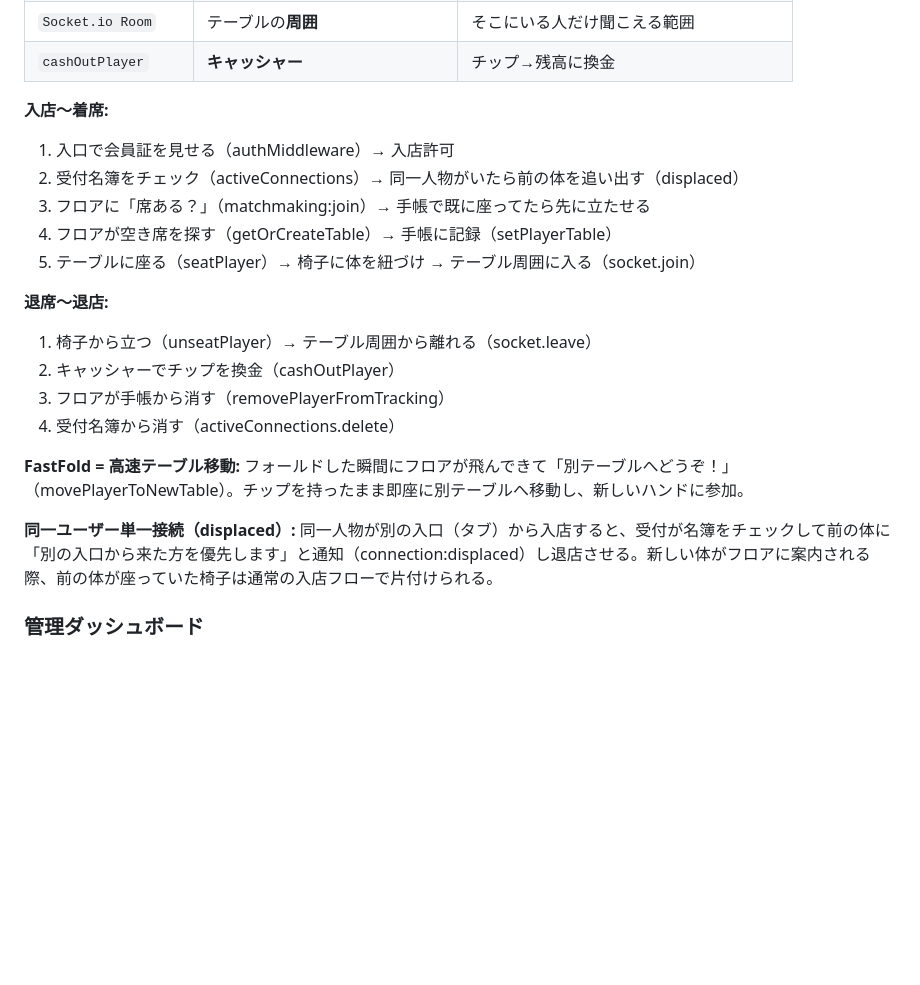
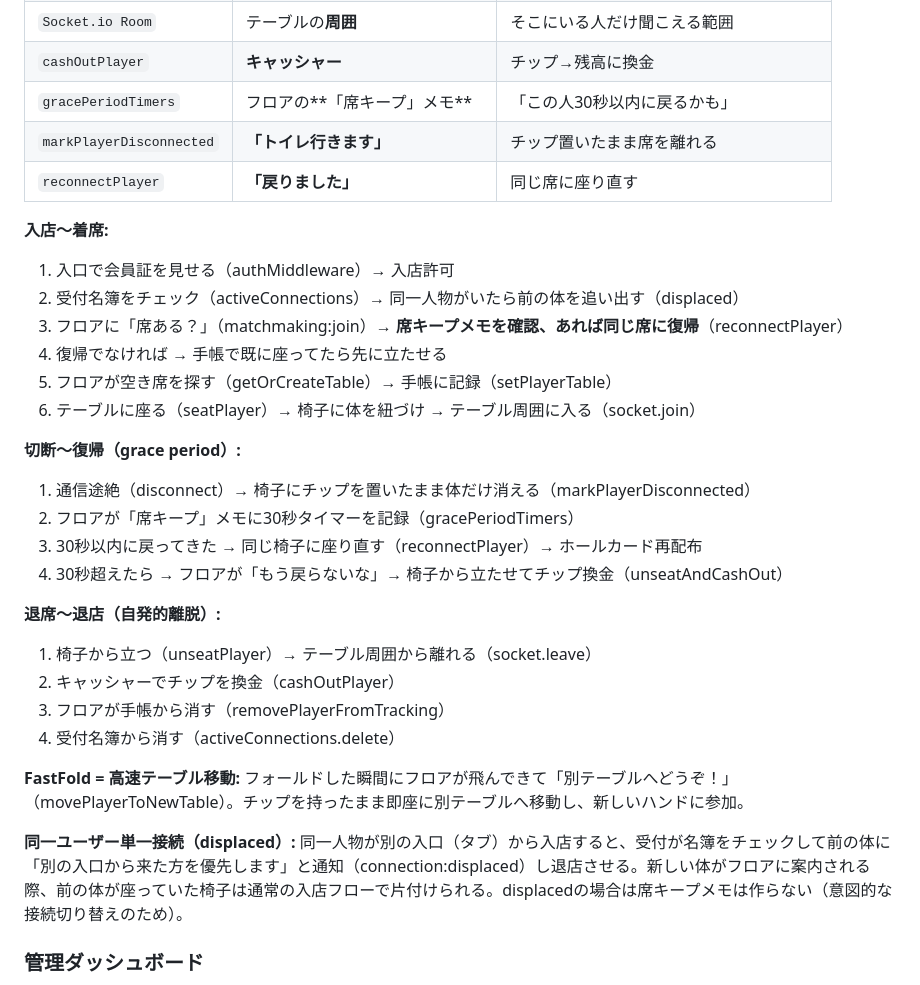
Before and after one commit to okihara/plo-game, a Markdown page: CLAUDE.md, the part around the change. Drawn GitHub-style; blank space fills up the shorter version.

Commit message:
CLAUDE.mdのポーカールームメタファーに切断猶予の概念を追加
gracePeriodTimers、markPlayerDisconnected、reconnectPlayerの
メタファー対応表と「切断〜復帰」フローを追加。

Co-Authored-By: Claude Opus 4.6 <noreply@anthropic.com>

```diff
--- a/CLAUDE.md
+++ b/CLAUDE.md
@@ -391,15 +391,25 @@ AAxx? → playPremium（常にレイズ）
 | `emitToSocket` | ディーラーが**個人にこっそり囁く** | ホールカード配布等 |
 | `Socket.io Room` | テーブルの**周囲** | そこにいる人だけ聞こえる範囲 |
 | `cashOutPlayer` | **キャッシャー** | チップ→残高に換金 |
+| `gracePeriodTimers` | フロアの**「席キープ」メモ** | 「この人30秒以内に戻るかも」 |
+| `markPlayerDisconnected` | **「トイレ行きます」** | チップ置いたまま席を離れる |
+| `reconnectPlayer` | **「戻りました」** | 同じ席に座り直す |
 
 **入店〜着席:**
 1. 入口で会員証を見せる（authMiddleware）→ 入店許可
 2. 受付名簿をチェック（activeConnections）→ 同一人物がいたら前の体を追い出す（displaced）
-3. フロアに「席ある？」（matchmaking:join）→ 手帳で既に座ってたら先に立たせる
-4. フロアが空き席を探す（getOrCreateTable）→ 手帳に記録（setPlayerTable）
-5. テーブルに座る（seatPlayer）→ 椅子に体を紐づけ → テーブル周囲に入る（socket.join）
+3. フロアに「席ある？」（matchmaking:join）→ **席キープメモを確認、あれば同じ席に復帰**（reconnectPlayer）
+4. 復帰でなければ → 手帳で既に座ってたら先に立たせる
+5. フロアが空き席を探す（getOrCreateTable）→ 手帳に記録（setPlayerTable）
+6. テーブルに座る（seatPlayer）→ 椅子に体を紐づけ → テーブル周囲に入る（socket.join）
 
-**退席〜退店:**
+**切断〜復帰（grace period）:**
+1. 通信途絶（disconnect）→ 椅子にチップを置いたまま体だけ消える（markPlayerDisconnected）
+2. フロアが「席キープ」メモに30秒タイマーを記録（gracePeriodTimers）
+3. 30秒以内に戻ってきた → 同じ椅子に座り直す（reconnectPlayer）→ ホールカード再配布
+4. 30秒超えたら → フロアが「もう戻らないな」→ 椅子から立たせてチップ換金（unseatAndCashOut）
+
+**退席〜退店（自発的離脱）:**
 1. 椅子から立つ（unseatPlayer）→ テーブル周囲から離れる（socket.leave）
 2. キャッシャーでチップを換金（cashOutPlayer）
 3. フロアが手帳から消す（removePlayerFromTracking）
@@ -409,7 +419,7 @@ AAxx? → playPremium（常にレイズ）
 フォールドした瞬間にフロアが飛んできて「別テーブルへどうぞ！」（movePlayerToNewTable）。チップを持ったまま即座に別テーブルへ移動し、新しいハンドに参加。
 
 **同一ユーザー単一接続（displaced）:**
-同一人物が別の入口（タブ）から入店すると、受付が名簿をチェックして前の体に「別の入口から来た方を優先します」と通知（connection:displaced）し退店させる。新しい体がフロアに案内される際、前の体が座っていた椅子は通常の入店フローで片付けられる。
+同一人物が別の入口（タブ）から入店すると、受付が名簿をチェックして前の体に「別の入口から来た方を優先します」と通知（connection:displaced）し退店させる。新しい体がフロアに案内される際、前の体が座っていた椅子は通常の入店フローで片付けられる。displacedの場合は席キープメモは作らない（意図的な接続切り替えのため）。
 
 ### 管理ダッシュボード
 
```
